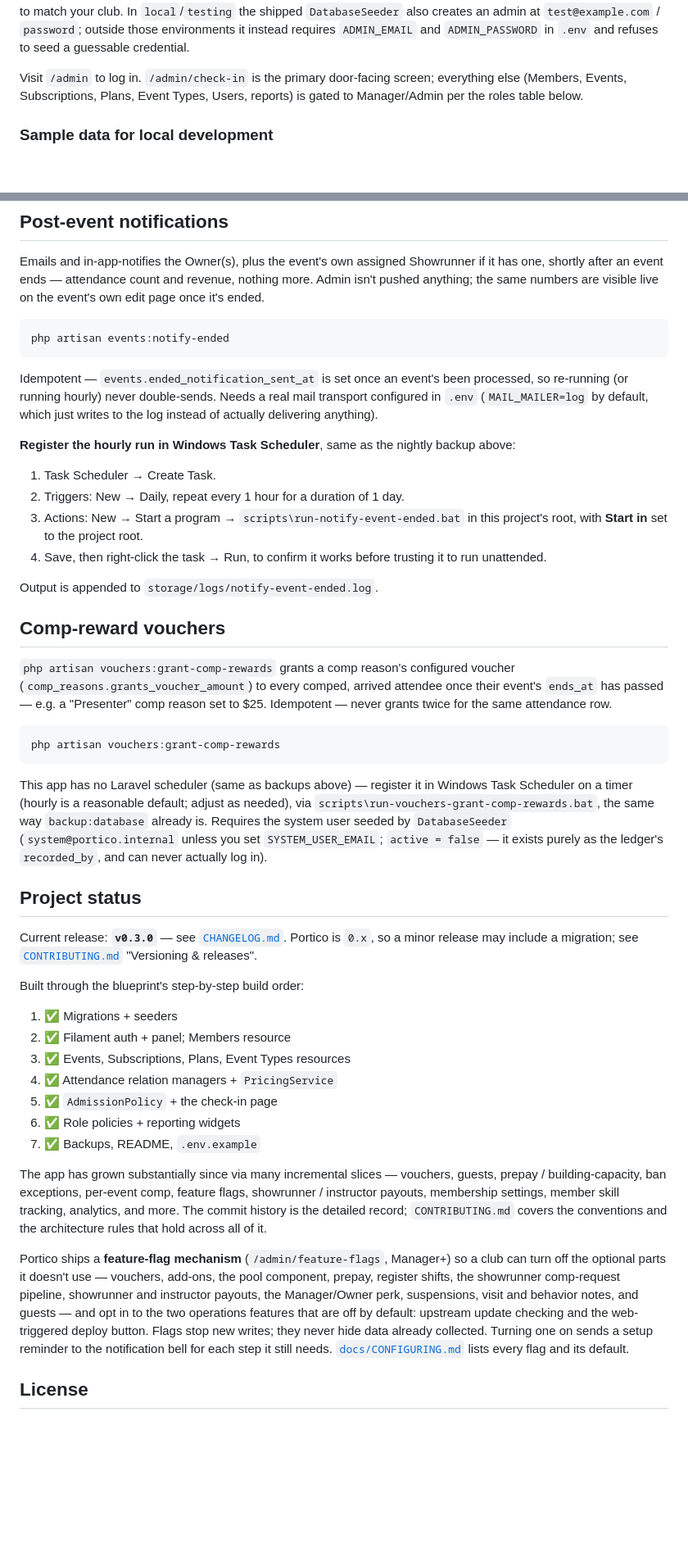
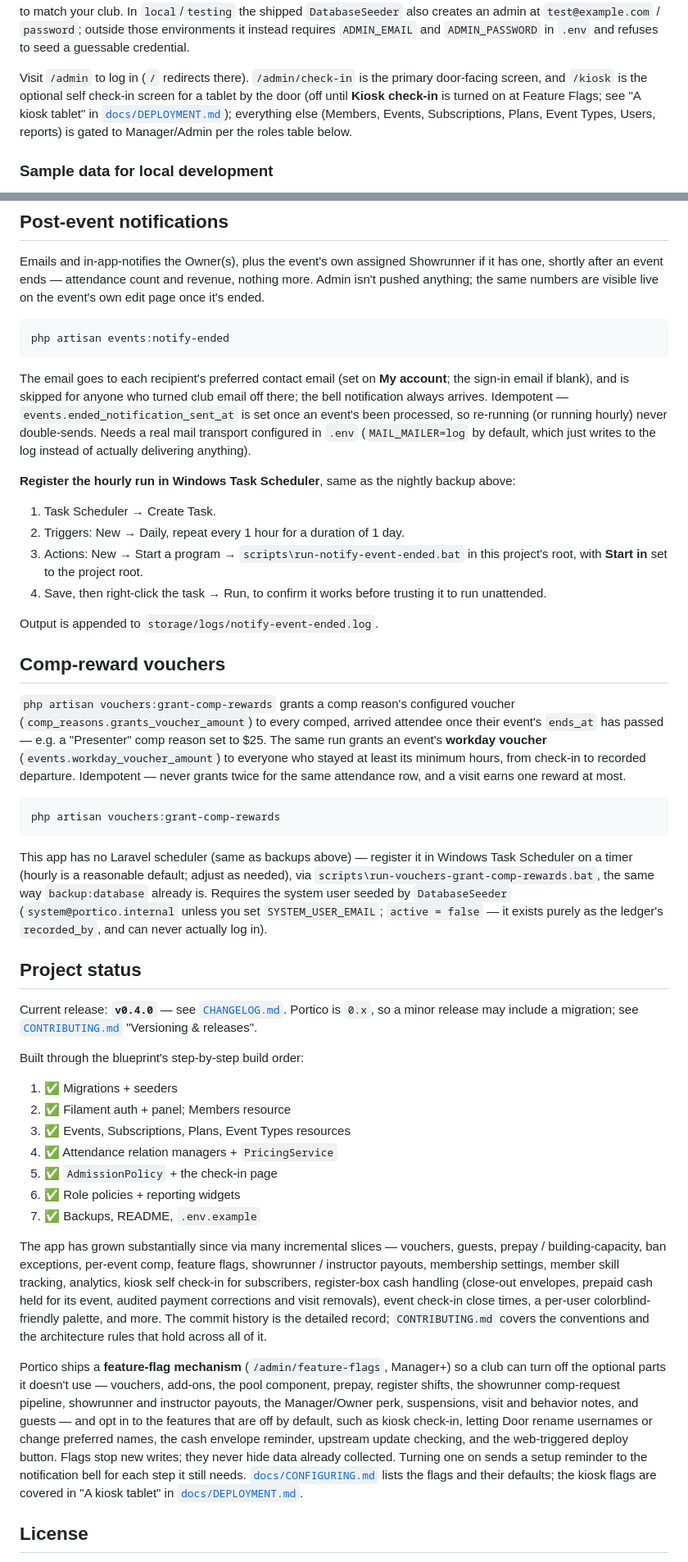
Before and after one commit to AsteriaCreations/portico, a Markdown page: README.md, 2 parts joined by grey strips. Shown at 82% size. Rendered like a GitHub page; blank space fills up the shorter version.

````diff
--- a/README.md
+++ b/README.md
@@ -50,7 +50,7 @@ php artisan migrate:fresh --seed
 
 This seeds membership categories, a starter `event_types` list (Social, Pool Social, Class, Munch, Private Rental, Meeting, Special, Yoga), the Entry and Pool add-ons, example subscription plans (regular 60 / 25 credit, pool 15 / full coverage — all editable at runtime via the Plans and Membership Settings screens; the currency is a Membership Settings choice, `USD` by default), a starter `comp_reasons` list (Presenter, Volunteer, Guest of a staff member), paperwork types, and starter showrunner-payout and instructor pay-rate tiers, plus an inactive system user that exists only to attribute automated ledger entries. Every one of those is ordinary settings data you edit, rename, or deactivate to match your club. In `local`/`testing` the shipped `DatabaseSeeder` also creates an admin at `test@example.com` / `password`; outside those environments it instead requires `ADMIN_EMAIL` and `ADMIN_PASSWORD` in `.env` and refuses to seed a guessable credential.
 
-Visit `/admin` to log in. `/admin/check-in` is the primary door-facing screen; everything else (Members, Events, Subscriptions, Plans, Event Types, Users, reports) is gated to Manager/Admin per the roles table below.
+Visit `/admin` to log in (`/` redirects there). `/admin/check-in` is the primary door-facing screen, and `/kiosk` is the optional self check-in screen for a tablet by the door (off until **Kiosk check-in** is turned on at Feature Flags; see "A kiosk tablet" in [`docs/DEPLOYMENT.md`](docs/DEPLOYMENT.md)); everything else (Members, Events, Subscriptions, Plans, Event Types, Users, reports) is gated to Manager/Admin per the roles table below.
 
 ### Sample data for local development
 
@@ -208,7 +217,7 @@ Emails and in-app-notifies the Owner(s), plus the event's own assigned Showrunne
 php artisan events:notify-ended
 ```
 
-Idempotent — `events.ended_notification_sent_at` is set once an event's been processed, so re-running (or running hourly) never double-sends. Needs a real mail transport configured in `.env` (`MAIL_MAILER=log` by default, which just writes to the log instead of actually delivering anything).
+The email goes to each recipient's preferred contact email (set on **My account**; the sign-in email if blank), and is skipped for anyone who turned club email off there; the bell notification always arrives. Idempotent — `events.ended_notification_sent_at` is set once an event's been processed, so re-running (or running hourly) never double-sends. Needs a real mail transport configured in `.env` (`MAIL_MAILER=log` by default, which just writes to the log instead of actually delivering anything).
 
 **Register the hourly run in Windows Task Scheduler**, same as the nightly backup above:
 
@@ -221,7 +230,7 @@ Output is appended to `storage/logs/notify-event-ended.log`.
 
 ## Comp-reward vouchers
 
-`php artisan vouchers:grant-comp-rewards` grants a comp reason's configured voucher (`comp_reasons.grants_voucher_amount`) to every comped, arrived attendee once their event's `ends_at` has passed — e.g. a "Presenter" comp reason set to $25. Idempotent — never grants twice for the same attendance row.
+`php artisan vouchers:grant-comp-rewards` grants a comp reason's configured voucher (`comp_reasons.grants_voucher_amount`) to every comped, arrived attendee once their event's `ends_at` has passed — e.g. a "Presenter" comp reason set to $25. The same run grants an event's **workday voucher** (`events.workday_voucher_amount`) to everyone who stayed at least its minimum hours, from check-in to recorded departure. Idempotent — never grants twice for the same attendance row, and a visit earns one reward at most.
 
 ```bash
 php artisan vouchers:grant-comp-rewards
@@ -231,7 +240,7 @@ This app has no Laravel scheduler (same as backups above) — register it in Win
 
 ## Project status
 
-Current release: **`v0.3.0`** — see [`CHANGELOG.md`](CHANGELOG.md). Portico is `0.x`, so a
+Current release: **`v0.4.0`** — see [`CHANGELOG.md`](CHANGELOG.md). Portico is `0.x`, so a
 minor release may include a migration; see [`CONTRIBUTING.md`](CONTRIBUTING.md) "Versioning
 & releases".
 
@@ -245,9 +254,9 @@ Built through the blueprint's step-by-step build order:
 6. ✅ Role policies + reporting widgets
 7. ✅ Backups, README, `.env.example`
 
-The app has grown substantially since via many incremental slices — vouchers, guests, prepay / building-capacity, ban exceptions, per-event comp, feature flags, showrunner / instructor payouts, membership settings, member skill tracking, analytics, and more. The commit history is the detailed record; `CONTRIBUTING.md` covers the conventions and the architecture rules that hold across all of it.
+The app has grown substantially since via many incremental slices — vouchers, guests, prepay / building-capacity, ban exceptions, per-event comp, feature flags, showrunner / instructor payouts, membership settings, member skill tracking, analytics, kiosk self check-in for subscribers, register-box cash handling (close-out envelopes, prepaid cash held for its event, audited payment corrections and visit removals), event check-in close times, a per-user colorblind-friendly palette, and more. The commit history is the detailed record; `CONTRIBUTING.md` covers the conventions and the architecture rules that hold across all of it.
 
-Portico ships a **feature-flag mechanism** (`/admin/feature-flags`, Manager+) so a club can turn off the optional parts it doesn't use — vouchers, add-ons, the pool component, prepay, register shifts, the showrunner comp-request pipeline, showrunner and instructor payouts, the Manager/Owner perk, suspensions, visit and behavior notes, and guests — and opt in to the two operations features that are off by default: upstream update checking and the web-triggered deploy button. Flags stop new writes; they never hide data already collected. Turning one on sends a setup reminder to the notification bell for each step it still needs. [`docs/CONFIGURING.md`](docs/CONFIGURING.md) lists every flag and its default.
+Portico ships a **feature-flag mechanism** (`/admin/feature-flags`, Manager+) so a club can turn off the optional parts it doesn't use — vouchers, add-ons, the pool component, prepay, register shifts, the showrunner comp-request pipeline, showrunner and instructor payouts, the Manager/Owner perk, suspensions, visit and behavior notes, and guests — and opt in to the features that are off by default, such as kiosk check-in, letting Door rename usernames or change preferred names, the cash envelope reminder, upstream update checking, and the web-triggered deploy button. Flags stop new writes; they never hide data already collected. Turning one on sends a setup reminder to the notification bell for each step it still needs. [`docs/CONFIGURING.md`](docs/CONFIGURING.md) lists the flags and their defaults; the kiosk flags are covered in "A kiosk tablet" in [`docs/DEPLOYMENT.md`](docs/DEPLOYMENT.md).
 
 ## License
 
````
Also changed, not shown: other parts of README.md (+13 -4 lines).
